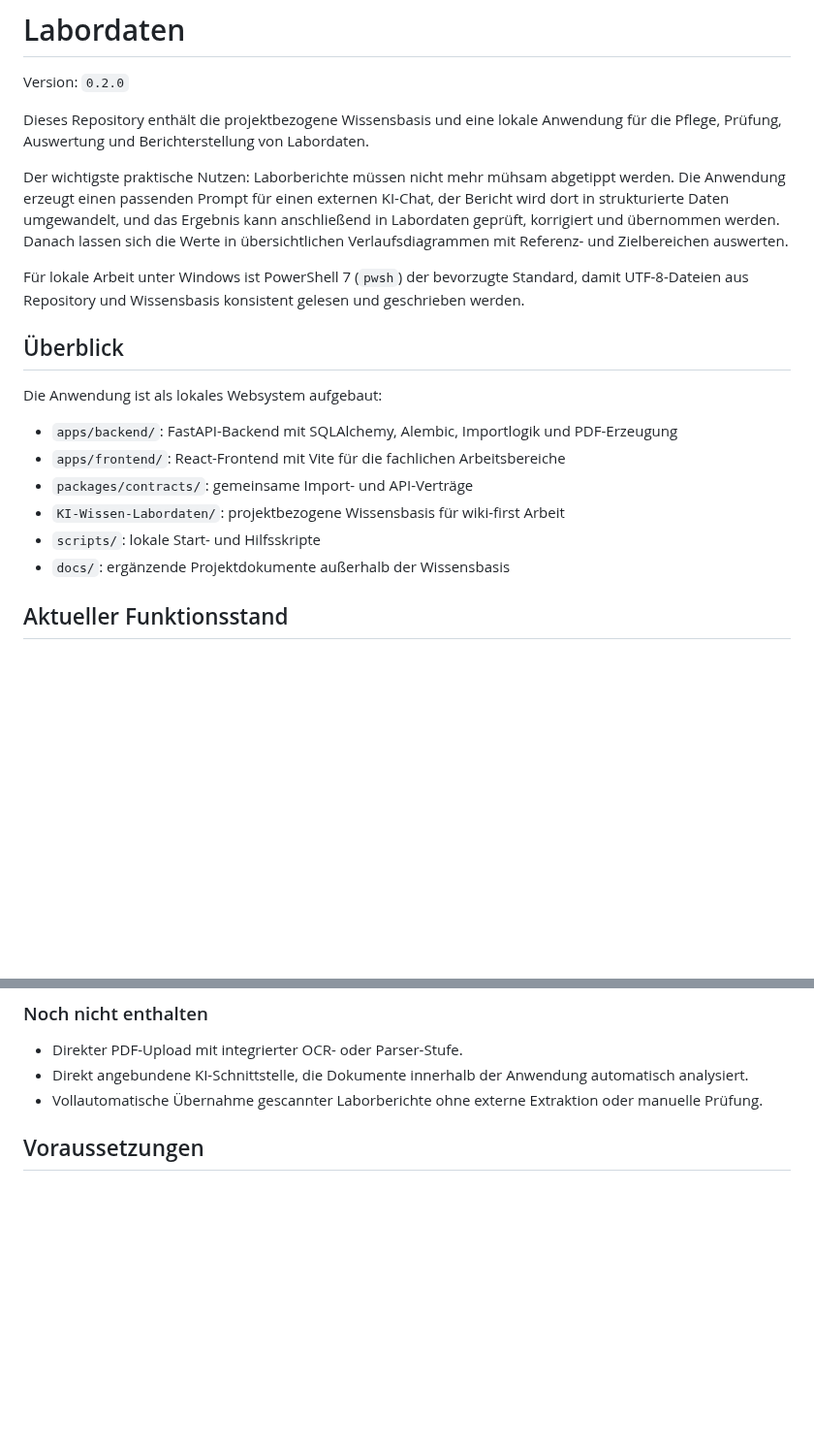
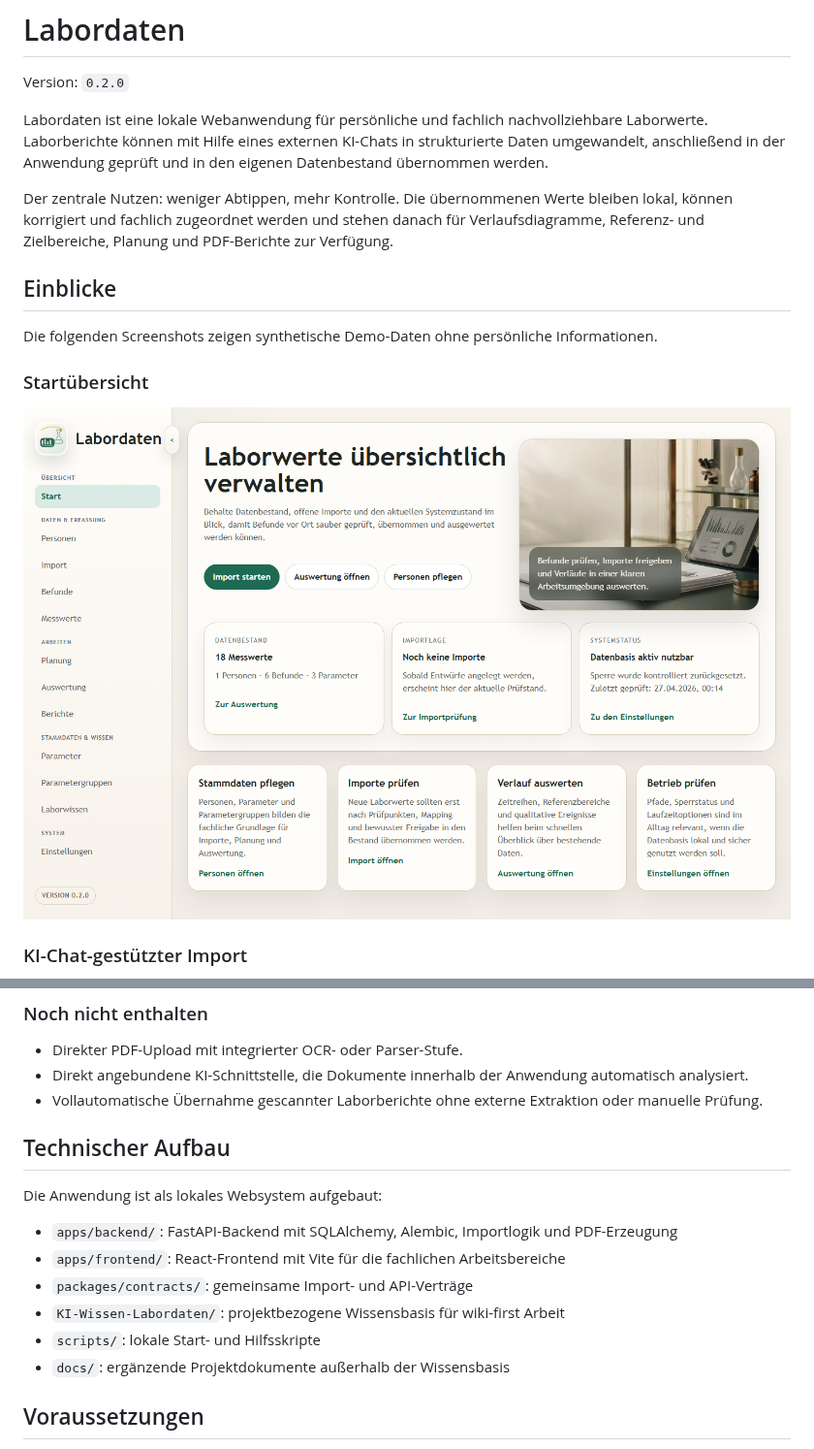
Before and after one commit to LevelX2/Labordaten, a Markdown page: README.md, 2 parts joined by grey strips. Shown at 97% size. GitHub-like rendering; pictures changed too: docs/screenshots/readme-start-dashboard.png (added); blank space fills up the shorter version.

```diff
--- a/README.md
+++ b/README.md
@@ -2,22 +2,17 @@
 
 Version: `0.2.0`
 
-Dieses Repository enthält die projektbezogene Wissensbasis und eine lokale Anwendung für die Pflege, Prüfung, Auswertung und Berichterstellung von Labordaten.
+Labordaten ist eine lokale Webanwendung für persönliche und fachlich nachvollziehbare Laborwerte. Laborberichte können mit Hilfe eines externen KI-Chats in strukturierte Daten umgewandelt, anschließend in der Anwendung geprüft und in den eigenen Datenbestand übernommen werden.
 
-Der wichtigste praktische Nutzen: Laborberichte müssen nicht mehr mühsam abgetippt werden. Die Anwendung erzeugt einen passenden Prompt für einen externen KI-Chat, der Bericht wird dort in strukturierte Daten umgewandelt, und das Ergebnis kann anschließend in Labordaten geprüft, korrigiert und übernommen werden. Danach lassen sich die Werte in übersichtlichen Verlaufsdiagrammen mit Referenz- und Zielbereichen auswerten.
+Der zentrale Nutzen: weniger Abtippen, mehr Kontrolle. Die übernommenen Werte bleiben lokal, können korrigiert und fachlich zugeordnet werden und stehen danach für Verlaufsdiagramme, Referenz- und Zielbereiche, Planung und PDF-Berichte zur Verfügung.
 
-Für lokale Arbeit unter Windows ist PowerShell 7 (`pwsh`) der bevorzugte Standard, damit UTF-8-Dateien aus Repository und Wissensbasis konsistent gelesen und geschrieben werden.
+## Einblicke
 
-## Überblick
+Die folgenden Screenshots zeigen synthetische Demo-Daten ohne persönliche Informationen.
 
-Die Anwendung ist als lokales Websystem aufgebaut:
+### Startübersicht
 
-- `apps/backend/`: FastAPI-Backend mit SQLAlchemy, Alembic, Importlogik und PDF-Erzeugung
-- `apps/frontend/`: React-Frontend mit Vite für die fachlichen Arbeitsbereiche
-- `packages/contracts/`: gemeinsame Import- und API-Verträge
-- `KI-Wissen-Labordaten/`: projektbezogene Wissensbasis für wiki-first Arbeit
-- `scripts/`: lokale Start- und Hilfsskripte
-- `docs/`: ergänzende Projektdokumente außerhalb der Wissensbasis
+![Startübersicht mit Demo-Daten](docs/screenshots/readme-start-dashboard.png)
 
-## Aktueller Funktionsstand
+### KI-Chat-gestützter Import
 
@@ -66,6 +67,17 @@ Das Repository ist kein reines Scaffold mehr. Die lokale Anwendung enthält echt
 - Direkter PDF-Upload mit integrierter OCR- oder Parser-Stufe.
 - Direkt angebundene KI-Schnittstelle, die Dokumente innerhalb der Anwendung automatisch analysiert.
 - Vollautomatische Übernahme gescannter Laborberichte ohne externe Extraktion oder manuelle Prüfung.
+
+## Technischer Aufbau
+
+Die Anwendung ist als lokales Websystem aufgebaut:
+
+- `apps/backend/`: FastAPI-Backend mit SQLAlchemy, Alembic, Importlogik und PDF-Erzeugung
+- `apps/frontend/`: React-Frontend mit Vite für die fachlichen Arbeitsbereiche
+- `packages/contracts/`: gemeinsame Import- und API-Verträge
+- `KI-Wissen-Labordaten/`: projektbezogene Wissensbasis für wiki-first Arbeit
+- `scripts/`: lokale Start- und Hilfsskripte
+- `docs/`: ergänzende Projektdokumente außerhalb der Wissensbasis
 
 ## Voraussetzungen
 
```
Also changed, not shown: other parts of README.md (+7 -1 lines), KI-Wissen-Labordaten/03 Betrieb/Log.md (+4 -0 lines), src/README.md (deleted, +0 -9 lines), docs/screenshots/readme-auswertung-charts.png (added), docs/screenshots/readme-ki-import.png (added).
